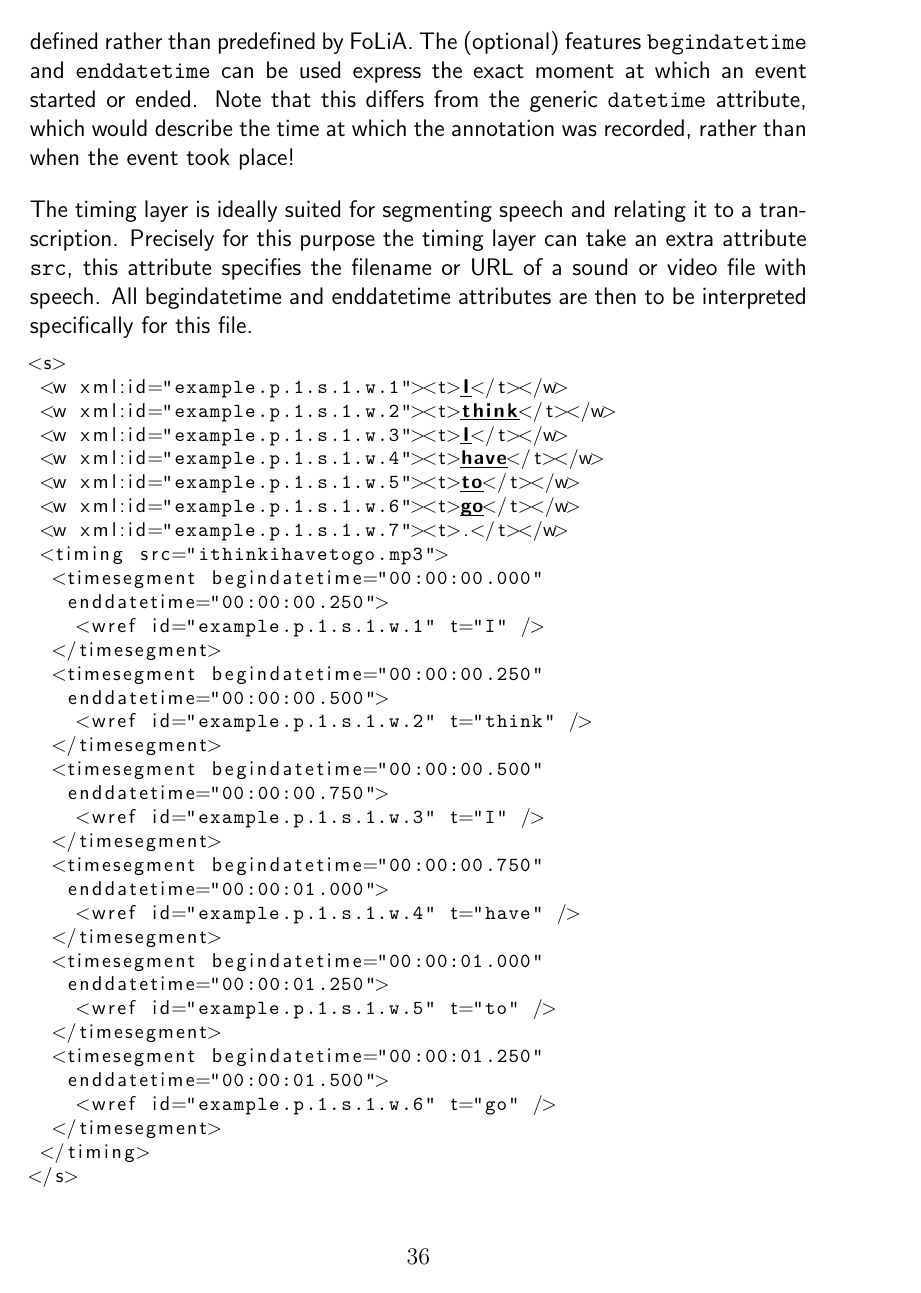
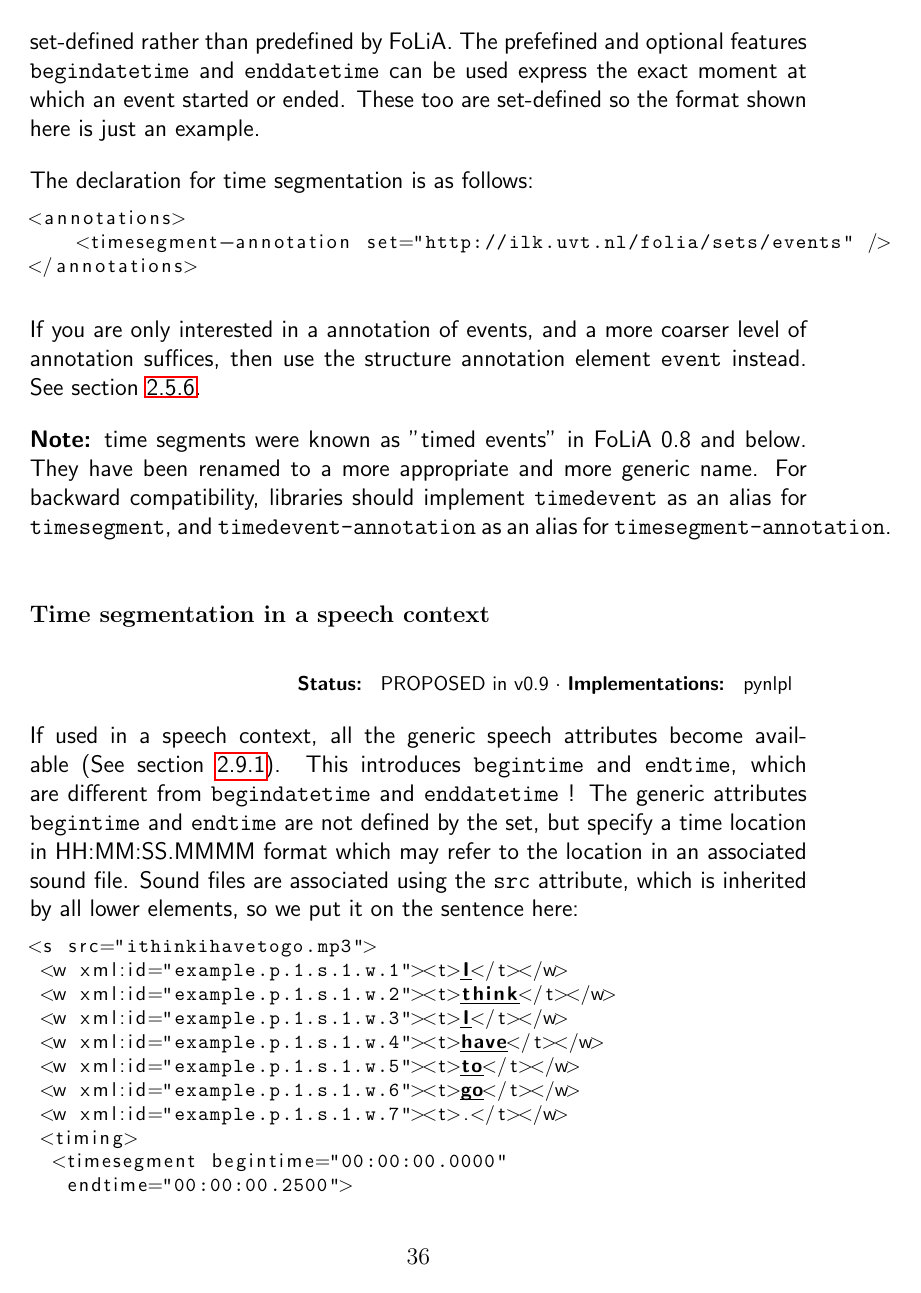
Before and after one commit to proycon/folia, a LaTeX thesis (docs/folia.tex): page 37 of 90 before the commit and page 37 of 91 after it. Compiled offline with pdfLaTeX.

Commit message:
revised part on speech context with time segmentation

```diff
--- a/docs/folia.tex
+++ b/docs/folia.tex
@@ -1128,12 +1128,34 @@ FoLiA supports time segmentation using the \texttt{timing} layer and the \texttt
 </s>
 \end{lstlisting}
 
-Time segments may also be nested. As always, the classes in the example are set-defined rather than predefined by FoLiA. The (optional) features \texttt{begindatetime} and \texttt{enddatetime} can be used express the exact moment at which an event started or ended. Note that this differs from the generic \texttt{datetime} attribute, which would describe the time at which the annotation was recorded, rather than when the event took place!
-
-The timing layer is ideally suited for segmenting speech and relating it to a transcription. Precisely for this purpose the timing layer can take an extra attribute \texttt{src}, this attribute specifies the filename or URL of a sound or video file with speech. All begindatetime and enddatetime attributes are then to be interpreted specifically for this file.
-
-\begin{lstlisting}[language=xml]
-<s>
+
+Time segments may also be nested. As always, the classes in the example are set-defined rather than predefined by FoLiA. The prefefined and optional features \texttt{begindatetime} and \texttt{enddatetime} can be used express the exact moment at which an event started or ended. These too are set-defined so the format shown here is just an example.
+
+
+
+The declaration for time segmentation is as follows:
+
+\begin{lstlisting}[language=xml]
+<annotations>
+    <timesegment-annotation set="http://ilk.uvt.nl/folia/sets/events" />
+</annotations>
+\end{lstlisting}
+
+
+If you are only interested in a annotation of events, and a more coarser level of annotation suffices, then use the structure annotation element \texttt{event} instead. See section~\ref{sec:events}.
+
+
+\textbf{Note:} time segments were known as "timed events" in FoLiA 0.8 and below. They have been renamed to a more appropriate and more generic name. For backward compatibility, libraries should implement \texttt{timedevent} as an alias for \texttt{timesegment}, and \texttt{timedevent-annotation} as an alias for \texttt{timesegment-annotation}.
+
+
+\subsubsection{Time segmentation in a speech context}
+
+\status{PROPOSED in v0.9}{pynlpl}
+
+If used in a speech context, all the generic speech attributes become available (See section~\ref{sec:speech}). This introduces  \texttt{begintime} and \texttt{endtime}, which are different from \texttt{begindatetime} and \texttt{enddatetime} ! The generic attributes \texttt{begintime} and \texttt{endtime} are not defined by the set, but specify a time location in HH:MM:SS.MMMM format which may refer to the location in an associated sound file. Sound files are associated using the \texttt{src} attribute, which is inherited by all lower elements, so we put it on the sentence here:
+
+\begin{lstlisting}[language=xml]
+<s src="ithinkihavetogo.mp3">
  <w xml:id="example.p.1.s.1.w.1"><t>I</t></w>
  <w xml:id="example.p.1.s.1.w.2"><t>think</t></w>
  <w xml:id="example.p.1.s.1.w.3"><t>I</t></w>
@@ -1141,26 +1163,24 @@ The timing layer is ideally suited for segmenting speech and relating it to a tr
  <w xml:id="example.p.1.s.1.w.5"><t>to</t></w>
  <w xml:id="example.p.1.s.1.w.6"><t>go</t></w>
  <w xml:id="example.p.1.s.1.w.7"><t>.</t></w>
- <timing src="ithinkihavetogo.mp3">
-  <timesegment begindatetime="00:00:00.000"
-   enddatetime="00:00:00.250">
+ <timing>
+  <timesegment begintime="00:00:00.0000"
+   endtime="00:00:00.2500">
     <wref id="example.p.1.s.1.w.1" t="I" />
   </timesegment>
-  <timesegment begindatetime="00:00:00.250"
-   enddatetime="00:00:00.500">
+  <timesegment begintime="00:00:00.2500"
+   endtime="00:00:00.5000">
     <wref id="example.p.1.s.1.w.2" t="think" />
   </timesegment>
-  <timesegment begindatetime="00:00:00.500"
-   enddatetime="00:00:00.750">
+  <timesegment begintime="00:00:00.5000"
+   endtime="00:00:00.7500">
     <wref id="example.p.1.s.1.w.3" t="I" />
   </timesegment>
-  <timesegment begindatetime="00:00:00.750"
-   enddatetime="00:00:01.000">
+  <timesegment begintime="00:00:00.7500"
+   endtime="00:00:01.000">
     <wref id="example.p.1.s.1.w.4" t="have" />
   </timesegment>
-  <timesegment begindatetime="00:00:01.000"
-   enddatetime="00:00:01.250">
+  <timesegment begintime="00:00:01.0000"
+   endtime="00:00:01.250">
     <wref id="example.p.1.s.1.w.5" t="to" />
   </timesegment>
-  <timesegment begindatetime="00:00:01.250"
-   enddatetime="00:00:01.500">
```
Also changed, not shown: docs/folia.pdf, docs/folia.tex (38 more changed lines).
